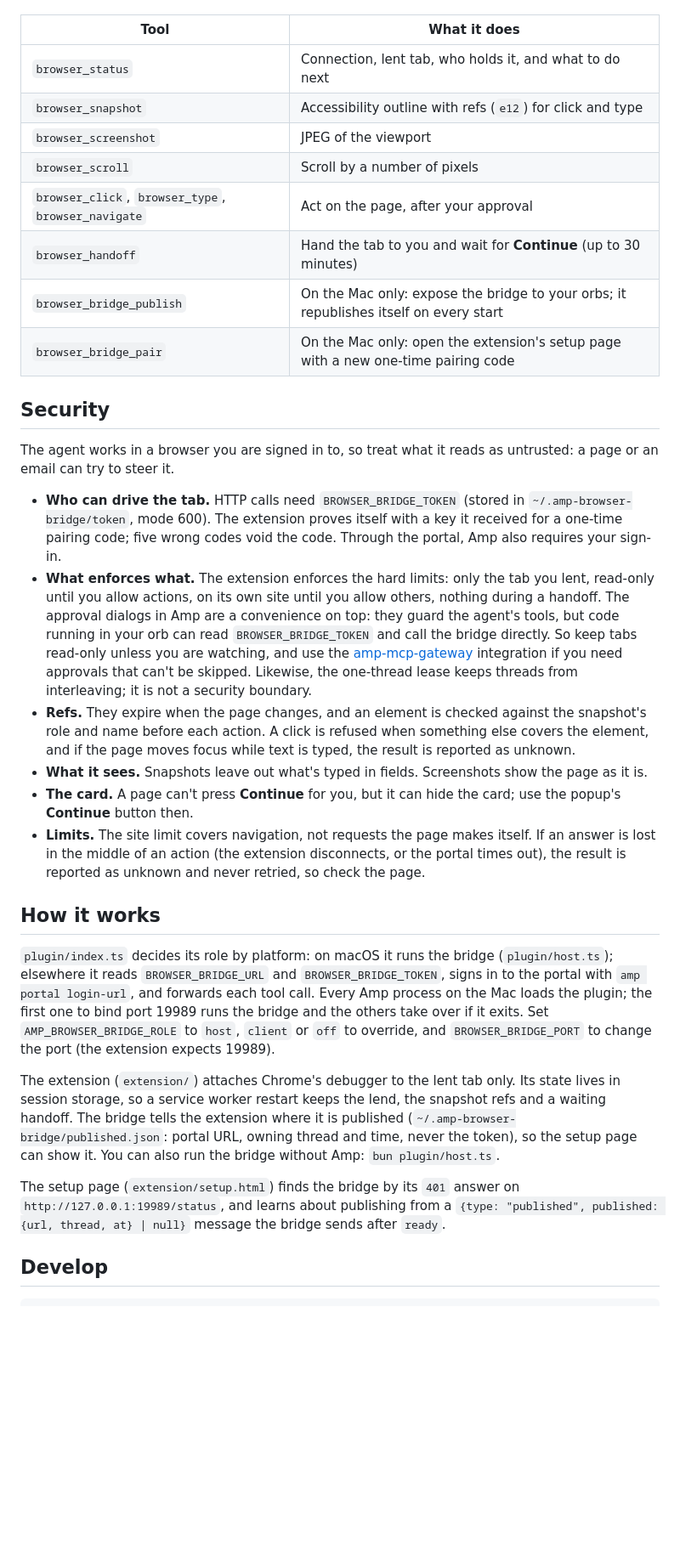
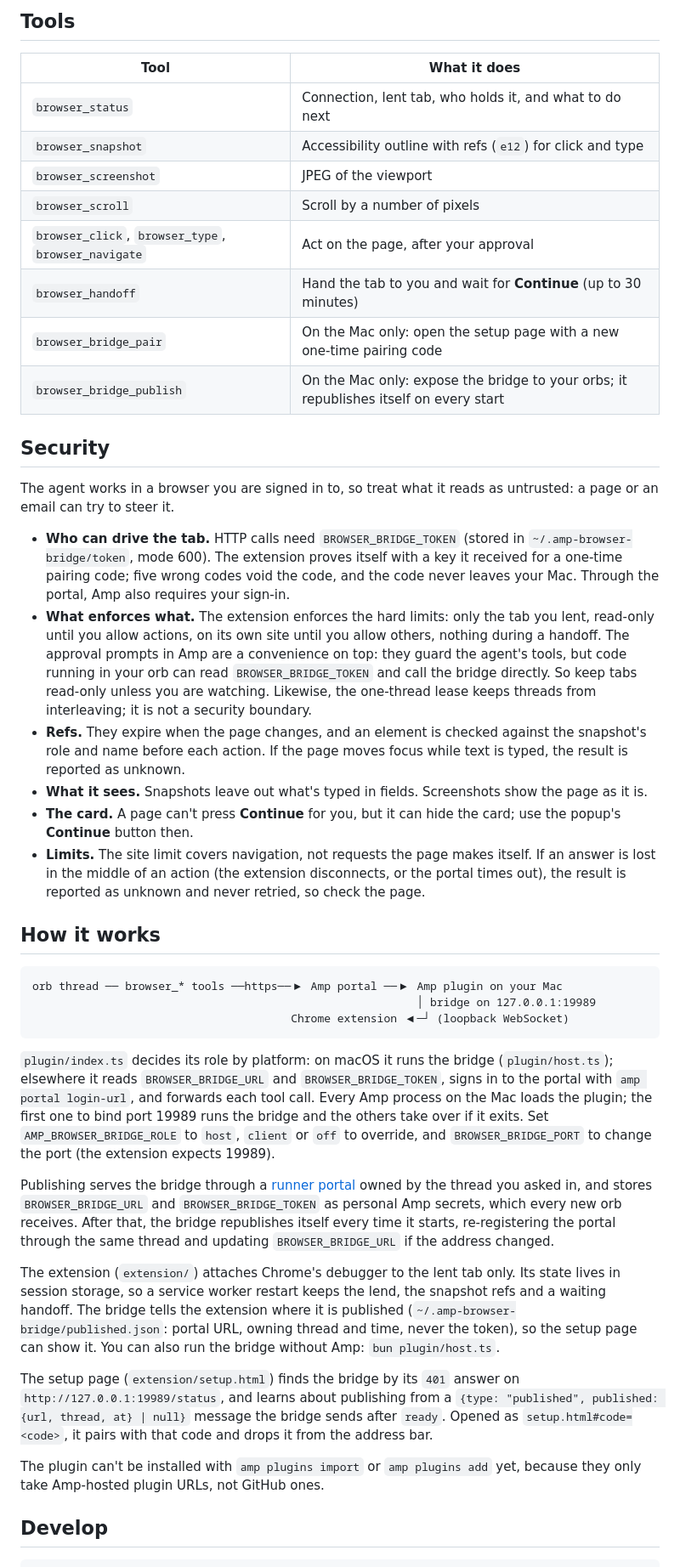
Before and after one commit to lox/amp-browser-bridge, a Markdown page: README.md, the part around one of its changes. Shown at 85% size. GitHub-like rendering; blank space fills up the shorter version.

````diff
--- a/README.md
+++ b/README.md
@@ -91,3 +104,4 @@ something like *"read my lent tab and summarise the open issues"*.
+## Tools
 
 | Tool | What it does |
 | --- | --- |
@@ -97,8 +111,8 @@ something like *"read my lent tab and summarise the open issues"*.
 | `browser_scroll` | Scroll by a number of pixels |
 | `browser_click`, `browser_type`, `browser_navigate` | Act on the page, after your approval |
 | `browser_handoff` | Hand the tab to you and wait for **Continue** (up to 30 minutes) |
+| `browser_bridge_pair` | On the Mac only: open the setup page with a new one-time pairing code |
 | `browser_bridge_publish` | On the Mac only: expose the bridge to your orbs; it republishes itself on every start |
-| `browser_bridge_pair` | On the Mac only: open the extension's setup page with a new one-time pairing code |
 
 ## Security
 
@@ -107,19 +121,17 @@ an email can try to steer it.
 
 - **Who can drive the tab.** HTTP calls need `BROWSER_BRIDGE_TOKEN` (stored in
   `~/.amp-browser-bridge/token`, mode 600). The extension proves itself with a key it received for a
-  one-time pairing code; five wrong codes void the code. Through the portal, Amp also requires your
-  sign-in.
+  one-time pairing code; five wrong codes void the code, and the code never leaves your Mac.
+  Through the portal, Amp also requires your sign-in.
 - **What enforces what.** The extension enforces the hard limits: only the tab you lent, read-only
   until you allow actions, on its own site until you allow others, nothing during a handoff. The
-  approval dialogs in Amp are a convenience on top: they guard the agent's tools, but code running
+  approval prompts in Amp are a convenience on top: they guard the agent's tools, but code running
   in your orb can read `BROWSER_BRIDGE_TOKEN` and call the bridge directly. So keep tabs read-only
-  unless you are watching, and use the
-  [amp-mcp-gateway](https://github.com/lox/amp-mcp-gateway) integration if you need approvals that
-  can't be skipped. Likewise, the one-thread lease keeps threads from interleaving; it is not a
-  security boundary.
+  unless you are watching. Likewise, the one-thread lease keeps threads from interleaving; it is
+  not a security boundary.
 - **Refs.** They expire when the page changes, and an element is checked against the snapshot's
-  role and name before each action. A click is refused when something else covers the element, and
-  if the page moves focus while text is typed, the result is reported as unknown.
+  role and name before each action. If the page moves focus while text is typed, the result is
+  reported as unknown.
 - **What it sees.** Snapshots leave out what's typed in fields. Screenshots show the page as it is.
 - **The card.** A page can't press **Continue** for you, but it can hide the card; use the popup's
   **Continue** button then.
@@ -129,12 +141,24 @@ an email can try to steer it.
 
 ## How it works
 
+```text
+orb thread ── browser_* tools ──https──▶ Amp portal ──▶ Amp plugin on your Mac
+                                                          │ bridge on 127.0.0.1:19989
+                                       Chrome extension ◀─┘ (loopback WebSocket)
+```
+
 `plugin/index.ts` decides its role by platform: on macOS it runs the bridge (`plugin/host.ts`);
 elsewhere it reads `BROWSER_BRIDGE_URL` and `BROWSER_BRIDGE_TOKEN`, signs in to the portal with
 `amp portal login-url`, and forwards each tool call. Every Amp process on the Mac loads the plugin;
 the first one to bind port 19989 runs the bridge and the others take over if it exits. Set
 `AMP_BROWSER_BRIDGE_ROLE` to `host`, `client` or `off` to override, and `BROWSER_BRIDGE_PORT` to
 change the port (the extension expects 19989).
+
+Publishing serves the bridge through a [runner portal](https://ampcode.com/docs/cli/runners) owned
+by the thread you asked in, and stores `BROWSER_BRIDGE_URL` and `BROWSER_BRIDGE_TOKEN` as personal
+Amp secrets, which every new orb receives. After that, the bridge republishes itself every time it
+starts, re-registering the portal through the same thread and updating `BROWSER_BRIDGE_URL` if the
+address changed.
 
 The extension (`extension/`) attaches Chrome's debugger to the lent tab only. Its state lives in
 session storage, so a service worker restart keeps the lend, the snapshot refs and a waiting
@@ -145,6 +169,10 @@ run the bridge without Amp: `bun plugin/host.ts`.
 The setup page (`extension/setup.html`) finds the bridge by its `401` answer on
 `http://127.0.0.1:19989/status`, and learns about publishing from a
 `{type: "published", published: {url, thread, at} | null}` message the bridge sends after `ready`.
+Opened as `setup.html#code=<code>`, it pairs with that code and drops it from the address bar.
+
+The plugin can't be installed with `amp plugins import` or `amp plugins add` yet, because they
+only take Amp-hosted plugin URLs, not GitHub ones.
 
 ## Develop
 
````
Also changed, not shown: other parts of README.md (+77 -64 lines), docs/popup-handoff.png (added), docs/popup-lent.png (added), docs/setup-done.png (added), docs/setup-no-bridge.png (added).
